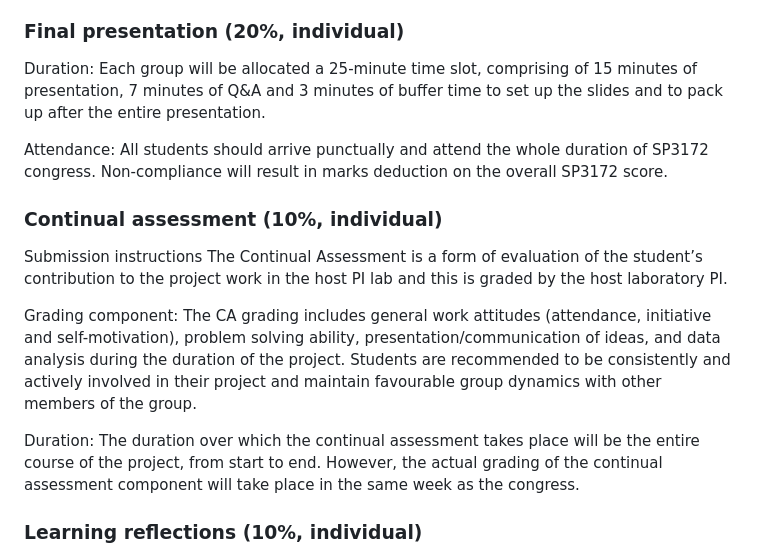
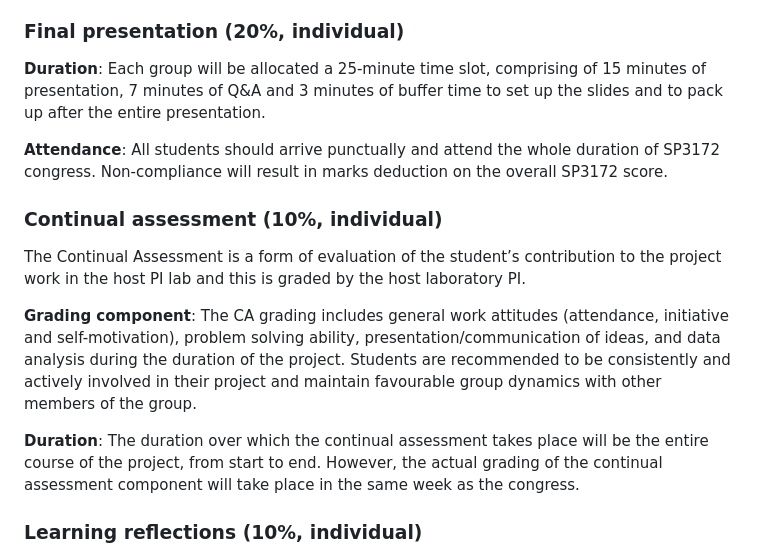
Before and after one commit to nus-sps/modules.sp3172, a Markdown page: Assessments and Assessors.md, the part around one of its changes. GitHub-like rendering.

```diff
--- a/Assessments and Assessors.md
+++ b/Assessments and Assessors.md
@@ -70,18 +70,17 @@ During the viva, you will be required to answer questions regarding various aspe
 
 ### Final presentation (20%, individual)
 
-Duration: Each group will be allocated a 25-minute time slot, comprising of 15 minutes of presentation, 7 minutes of Q&A and 3 minutes of buffer time to set up the slides and to pack up after the entire presentation.
+**Duration**: Each group will be allocated a 25-minute time slot, comprising of 15 minutes of presentation, 7 minutes of Q&A and 3 minutes of buffer time to set up the slides and to pack up after the entire presentation.
 
-Attendance: All students should arrive punctually and attend the whole duration of SP3172 congress. Non-compliance will result in marks deduction on the overall SP3172 score.
+**Attendance**: All students should arrive punctually and attend the whole duration of SP3172 congress. Non-compliance will result in marks deduction on the overall SP3172 score.
 
 ### Continual assessment (10%, individual)
 
-Submission instructions
 The Continual Assessment is a form of evaluation of the student’s contribution to the project work in the host PI lab and this is graded by the host laboratory PI.
 
-Grading component: The CA grading includes general work attitudes (attendance, initiative and self-motivation), problem solving ability, presentation/communication of ideas, and data analysis during the duration of the project. Students are recommended to be consistently and actively involved in their project and maintain favourable group dynamics with other members of the group.
+**Grading component**: The CA grading includes general work attitudes (attendance, initiative and self-motivation), problem solving ability, presentation/communication of ideas, and data analysis during the duration of the project. Students are recommended to be consistently and actively involved in their project and maintain favourable group dynamics with other members of the group.
 
-Duration: The duration over which the continual assessment takes place will be the entire course of the project, from start to end. However, the actual grading of the continual assessment component will take place in the same week as the congress.
+**Duration**: The duration over which the continual assessment takes place will be the entire course of the project, from start to end. However, the actual grading of the continual assessment component will take place in the same week as the congress.
 
 ### Learning reflections (10%, individual)
 
```
Also changed, not shown: other parts of Assessments and Assessors.md (+8 -8 lines).
